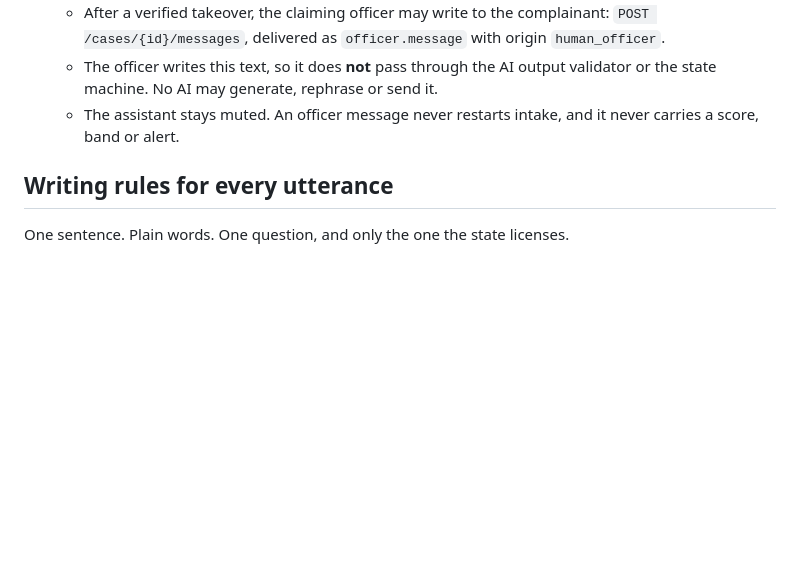
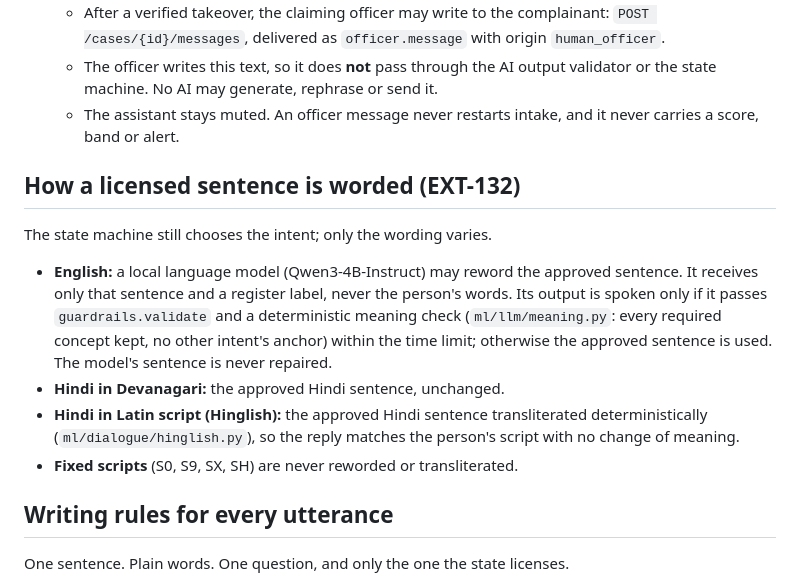
Before and after one commit to advay-sinha/SAHAY-AI, a Markdown page: docs/dialogue/STATES.md, the part around the change. Drawn GitHub-style; blank space fills up the shorter version.

Commit message:
docs(dialogue): record how licensed sentences are worded (EXT-132)
English may be reworded live under the validator and meaning check,
Devanagari Hindi uses the approved sentence, and Hinglish writers get
the approved Hindi transliterated. Fixed scripts are never reworded.

```diff
--- a/docs/dialogue/STATES.md
+++ b/docs/dialogue/STATES.md
@@ -35,6 +35,15 @@ The assistant is a **bounded intake instrument, not a chatbot**. A deterministic
   - The officer writes this text, so it does **not** pass through the AI output validator or the state machine. No AI may generate, rephrase or send it.
   - The assistant stays muted. An officer message never restarts intake, and it never carries a score, band or alert.
 
+## How a licensed sentence is worded (EXT-132)
+
+The state machine still chooses the intent; only the wording varies.
+
+- **English:** a local language model (Qwen3-4B-Instruct) may reword the approved sentence. It receives only that sentence and a register label, never the person's words. Its output is spoken only if it passes `guardrails.validate` and a deterministic meaning check (`ml/llm/meaning.py`: every required concept kept, no other intent's anchor) within the time limit; otherwise the approved sentence is used. The model's sentence is never repaired.
+- **Hindi in Devanagari:** the approved Hindi sentence, unchanged.
+- **Hindi in Latin script (Hinglish):** the approved Hindi sentence transliterated deterministically (`ml/dialogue/hinglish.py`), so the reply matches the person's script with no change of meaning.
+- **Fixed scripts** (S0, S9, SX, SH) are never reworded or transliterated.
+
 ## Writing rules for every utterance
 
 One sentence. Plain words. One question, and only the one the state licenses.
```
